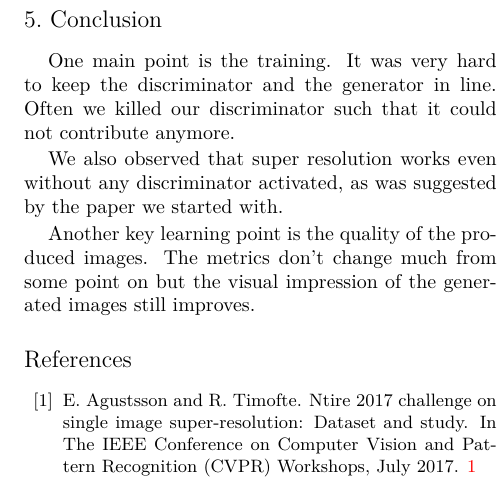
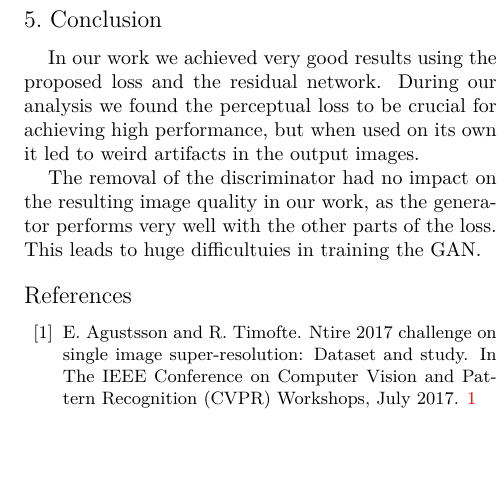
Before and after one commit to PierreSp/DL4CV_2017_Final_Project, a LaTeX document (documentation/report_test.tex): part of one column of page 2 of 4, cut so that both start at the same text, the shorter picture padded with empty space. The pictures show the PDF file documentation/report_test.pdf that the author committed with the source.

Commit message:
finalize report

```diff
--- a/documentation/report_test.tex
+++ b/documentation/report_test.tex
@@ -135,7 +131,5 @@ score (MOS) used in~\cite{LedigChristian2016PSIS}.
 
-For comparison of the generated images with several loss
-configurations, i.e. setting the coefficients to zero or using the
-values of the paper, see figure~\ref{fig:comp}.
+
 \begin{figure*}[h]
   \centering
   \subcaptionbox{VGG1619 perceptual, adversarial, image loss}[0.2\linewidth]{%
@@ -202,18 +202,14 @@ figure~\ref{fig:plots}.
 \section{Conclusion}
 \label{sec:conclusion}
-One main point is the training. It was very hard to keep the
-discriminator and the generator in line. Often we killed our
-discriminator such that it could not contribute anymore.
+In our work we achieved very good results using the proposed loss and
+the residual network. During our analysis we found the perceptual loss
+to be crucial for achieving high performance, but when used on its own
+it led to weird artifacts in the output images.
 
-We also observed that super resolution works even without any
-discriminator activated, as was suggested by the paper we started
-with.
-
-Another key learning point is the quality of the produced images. The
-metrics don't change much from some point on but the visual impression
-of the generated images still improves.
-
-
+The removal of the discriminator had no impact on the resulting image
+quality in our work, as the generator performs very well with the
+other parts of the loss. This leads to huge difficultuies in training
+the GAN.
 
 
 % something about what we learned
```
Also changed, not shown: documentation/report_test.pdf, documentation/report_test.tex (24 more changed lines).
